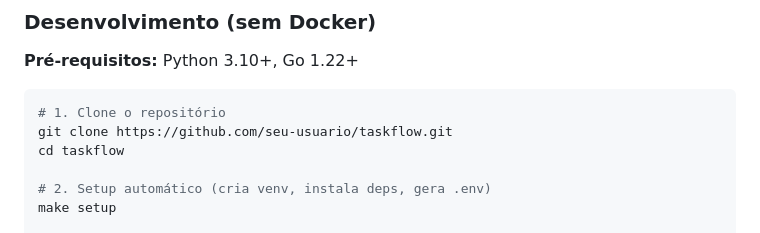
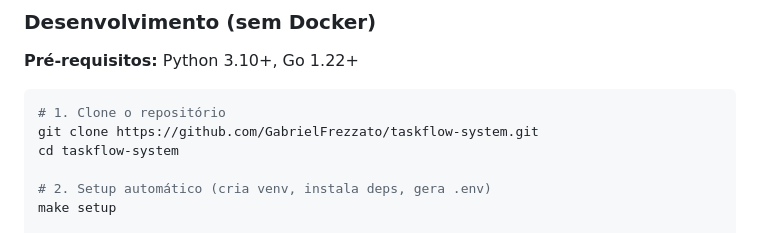
Before and after one commit to GabrielFrezzato/taskflow-system, a Markdown page: README.md, the part around the change. GitHub-like rendering.

Commit message:
Commit taskflow

````diff
--- a/README.md
+++ b/README.md
@@ -104,8 +104,8 @@ TaskFlow é um sistema de gerenciamento de tarefas que demonstra integração en
 
 ```bash
 # 1. Clone o repositório
-git clone https://github.com/seu-usuario/taskflow.git
-cd taskflow
+git clone https://github.com/GabrielFrezzato/taskflow-system.git
+cd taskflow-system
 
 # 2. Setup automático (cria venv, instala deps, gera .env)
 make setup
````
